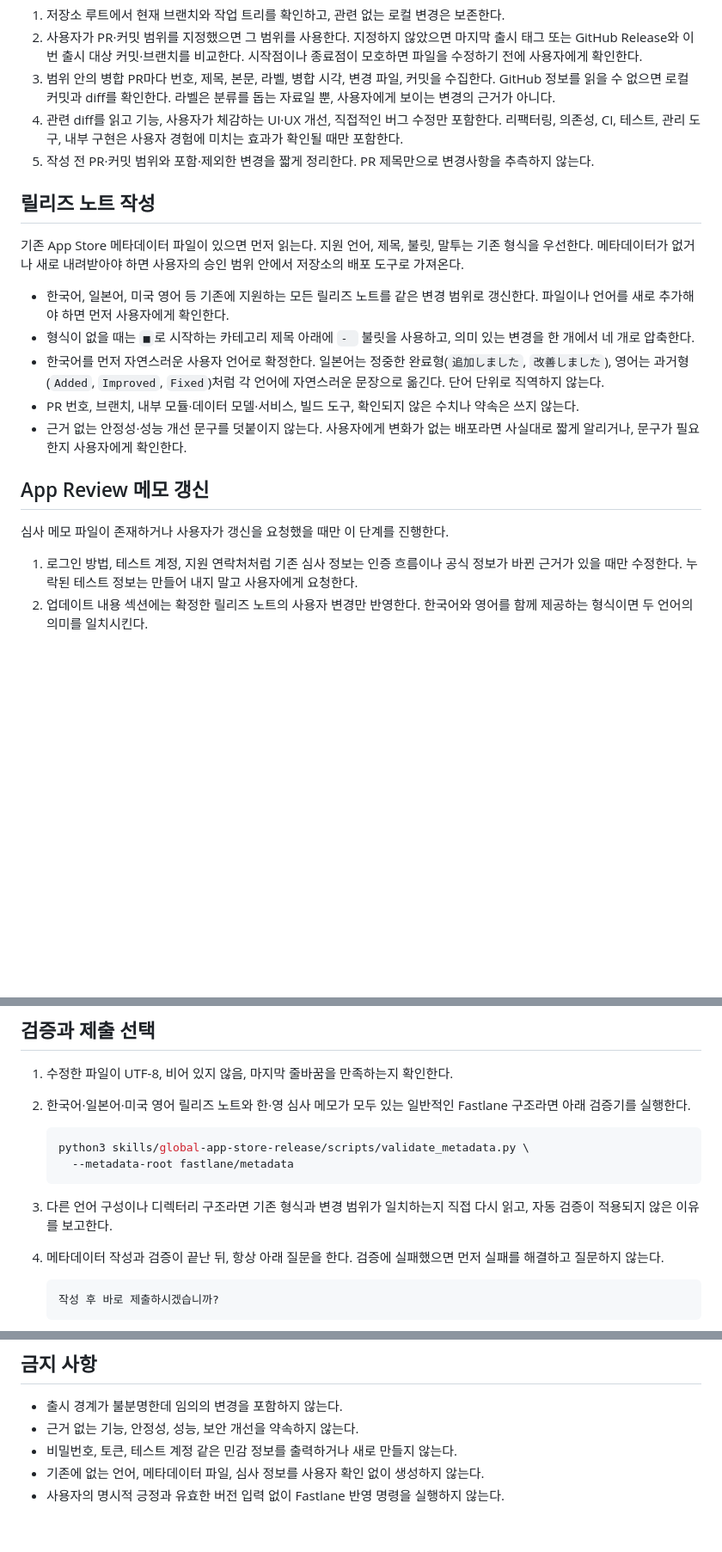
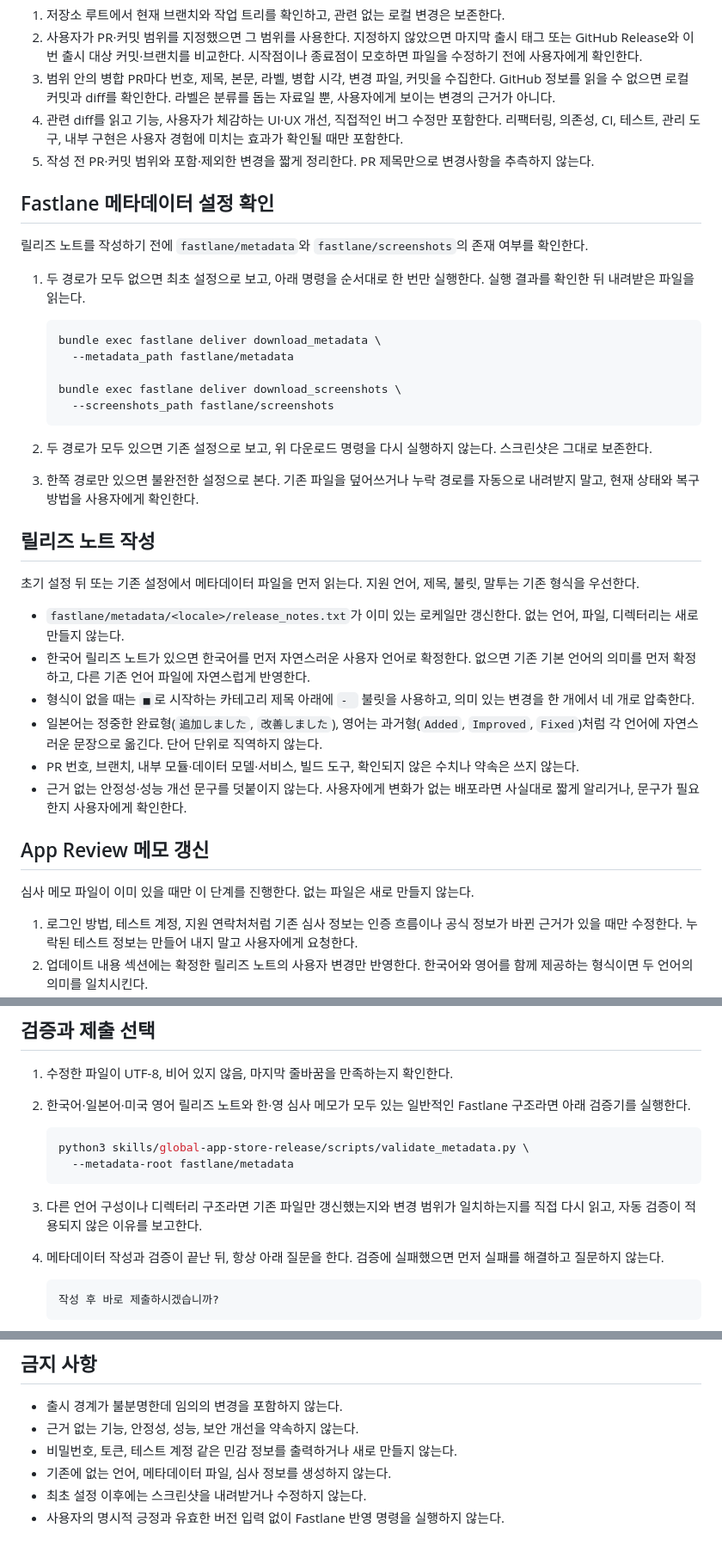
Before and after one commit to indextrown/codex-skillbook, a Markdown page: skills/global-app-store-release/SKILL.md, 3 parts joined by grey strips. Shown at 86% size. Rendered like a GitHub page; blank space fills up the shorter version.

Commit message:
[#20] App Store 메타데이터 초기화와 언어 보존 규칙을 정리한다 (#21)

````diff
--- a/skills/global-app-store-release/SKILL.md
+++ b/skills/global-app-store-release/SKILL.md
@@ -17,19 +17,37 @@ description: App Store 릴리즈 노트와 심사 메모를 PR·커밋 이력으
 4. 관련 diff를 읽고 기능, 사용자가 체감하는 UI·UX 개선, 직접적인 버그 수정만 포함한다. 리팩터링, 의존성, CI, 테스트, 관리 도구, 내부 구현은 사용자 경험에 미치는 효과가 확인될 때만 포함한다.
 5. 작성 전 PR·커밋 범위와 포함·제외한 변경을 짧게 정리한다. PR 제목만으로 변경사항을 추측하지 않는다.
 
+## Fastlane 메타데이터 설정 확인
+
+릴리즈 노트를 작성하기 전에 `fastlane/metadata`와 `fastlane/screenshots`의 존재 여부를 확인한다.
+
+1. 두 경로가 모두 없으면 최초 설정으로 보고, 아래 명령을 순서대로 한 번만 실행한다. 실행 결과를 확인한 뒤 내려받은 파일을 읽는다.
+
+   ```bash
+   bundle exec fastlane deliver download_metadata \
+     --metadata_path fastlane/metadata
+
+   bundle exec fastlane deliver download_screenshots \
+     --screenshots_path fastlane/screenshots
+   ```
+
+2. 두 경로가 모두 있으면 기존 설정으로 보고, 위 다운로드 명령을 다시 실행하지 않는다. 스크린샷은 그대로 보존한다.
+3. 한쪽 경로만 있으면 불완전한 설정으로 본다. 기존 파일을 덮어쓰거나 누락 경로를 자동으로 내려받지 말고, 현재 상태와 복구 방법을 사용자에게 확인한다.
+
 ## 릴리즈 노트 작성
 
-기존 App Store 메타데이터 파일이 있으면 먼저 읽는다. 지원 언어, 제목, 불릿, 말투는 기존 형식을 우선한다. 메타데이터가 없거나 새로 내려받아야 하면 사용자의 승인 범위 안에서 저장소의 배포 도구로 가져온다.
+초기 설정 뒤 또는 기존 설정에서 메타데이터 파일을 먼저 읽는다. 지원 언어, 제목, 불릿, 말투는 기존 형식을 우선한다.
 
-- 한국어, 일본어, 미국 영어 등 기존에 지원하는 모든 릴리즈 노트를 같은 변경 범위로 갱신한다. 파일이나 언어를 새로 추가해야 하면 먼저 사용자에게 확인한다.
+- `fastlane/metadata/<locale>/release_notes.txt`가 이미 있는 로케일만 갱신한다. 없는 언어, 파일, 디렉터리는 새로 만들지 않는다.
+- 한국어 릴리즈 노트가 있으면 한국어를 먼저 자연스러운 사용자 언어로 확정한다. 없으면 기존 기본 언어의 의미를 먼저 확정하고, 다른 기존 언어 파일에 자연스럽게 반영한다.
 - 형식이 없을 때는 `■`로 시작하는 카테고리 제목 아래에 `- ` 불릿을 사용하고, 의미 있는 변경을 한 개에서 네 개로 압축한다.
-- 한국어를 먼저 자연스러운 사용자 언어로 확정한다. 일본어는 정중한 완료형(`追加しました`, `改善しました`), 영어는 과거형(`Added`, `Improved`, `Fixed`)처럼 각 언어에 자연스러운 문장으로 옮긴다. 단어 단위로 직역하지 않는다.
+- 일본어는 정중한 완료형(`追加しました`, `改善しました`), 영어는 과거형(`Added`, `Improved`, `Fixed`)처럼 각 언어에 자연스러운 문장으로 옮긴다. 단어 단위로 직역하지 않는다.
 - PR 번호, 브랜치, 내부 모듈·데이터 모델·서비스, 빌드 도구, 확인되지 않은 수치나 약속은 쓰지 않는다.
 - 근거 없는 안정성·성능 개선 문구를 덧붙이지 않는다. 사용자에게 변화가 없는 배포라면 사실대로 짧게 알리거나, 문구가 필요한지 사용자에게 확인한다.
 
 ## App Review 메모 갱신
 
-심사 메모 파일이 존재하거나 사용자가 갱신을 요청했을 때만 이 단계를 진행한다.
+심사 메모 파일이 이미 있을 때만 이 단계를 진행한다. 없는 파일은 새로 만들지 않는다.
 
 1. 로그인 방법, 테스트 계정, 지원 연락처처럼 기존 심사 정보는 인증 흐름이나 공식 정보가 바뀐 근거가 있을 때만 수정한다. 누락된 테스트 정보는 만들어 내지 말고 사용자에게 요청한다.
 2. 업데이트 내용 섹션에는 확정한 릴리즈 노트의 사용자 변경만 반영한다. 한국어와 영어를 함께 제공하는 형식이면 두 언어의 의미를 일치시킨다.
@@ -45,7 +63,7 @@ description: App Store 릴리즈 노트와 심사 메모를 PR·커밋 이력으
      --metadata-root fastlane/metadata
    ```
 
-3. 다른 언어 구성이나 디렉터리 구조라면 기존 형식과 변경 범위가 일치하는지 직접 다시 읽고, 자동 검증이 적용되지 않은 이유를 보고한다.
+3. 다른 언어 구성이나 디렉터리 구조라면 기존 파일만 갱신했는지와 변경 범위가 일치하는지를 직접 다시 읽고, 자동 검증이 적용되지 않은 이유를 보고한다.
 4. 메타데이터 작성과 검증이 끝난 뒤, 항상 아래 질문을 한다. 검증에 실패했으면 먼저 실패를 해결하고 질문하지 않는다.
 
    ```text
@@ -80,5 +98,6 @@ description: App Store 릴리즈 노트와 심사 메모를 PR·커밋 이력으
 - 출시 경계가 불분명한데 임의의 변경을 포함하지 않는다.
 - 근거 없는 기능, 안정성, 성능, 보안 개선을 약속하지 않는다.
 - 비밀번호, 토큰, 테스트 계정 같은 민감 정보를 출력하거나 새로 만들지 않는다.
-- 기존에 없는 언어, 메타데이터 파일, 심사 정보를 사용자 확인 없이 생성하지 않는다.
+- 기존에 없는 언어, 메타데이터 파일, 심사 정보를 생성하지 않는다.
+- 최초 설정 이후에는 스크린샷을 내려받거나 수정하지 않는다.
 - 사용자의 명시적 긍정과 유효한 버전 입력 없이 Fastlane 반영 명령을 실행하지 않는다.
````
